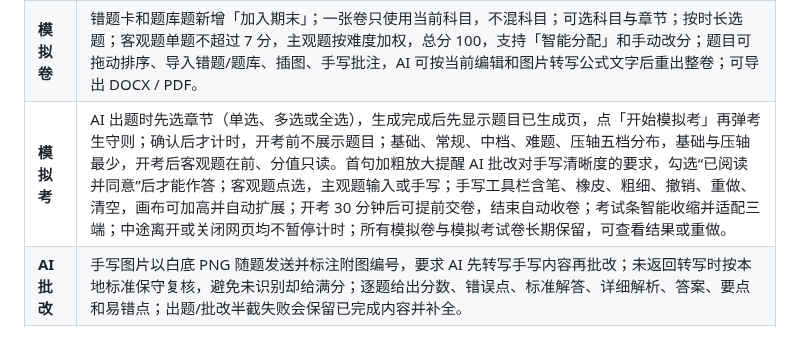
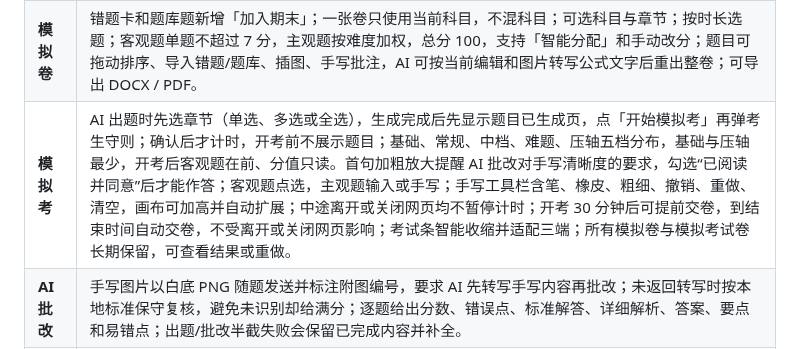
Before and after one commit to lanzaihua/lanzaihua.github.io, a Markdown page: README.md, the part around the change. Rendered like a GitHub page.

Commit message:
docs 2026.11.01 early and auto submit

```diff
--- a/README.md
+++ b/README.md
@@ -152,7 +152,7 @@
 |---|---|
 | **期末复习** | 设定考试日期与时长，按今天到考试日的可用天数拆分基础回顾、强化训练、冲刺模拟三个阶段，并把加入的错题与题库题排进每天任务；计划随日期与时长实时更新，可逐日勾选完成。 |
 | **模拟卷** | 错题卡和题库题新增「加入期末」；一张卷只使用当前科目，不混科目；可选科目与章节；按时长选题；客观题单题不超过 7 分，主观题按难度加权，总分 100，支持「智能分配」和手动改分；题目可拖动排序、导入错题/题库、插图、手写批注，AI 可按当前编辑和图片转写公式文字后重出整卷；可导出 DOCX / PDF。 |
-| **模拟考** | AI 出题时先选章节（单选、多选或全选），生成完成后先显示题目已生成页，点「开始模拟考」再弹考生守则；确认后才计时，开考前不展示题目；基础、常规、中档、难题、压轴五档分布，基础与压轴最少，开考后客观题在前、分值只读。首句加粗放大提醒 AI 批改对手写清晰度的要求，勾选“已阅读并同意”后才能作答；客观题点选，主观题输入或手写；手写工具栏含笔、橡皮、粗细、撤销、重做、清空，画布可加高并自动扩展；开考 30 分钟后可提前交卷，结束自动收卷；考试条智能收缩并适配三端；中途离开或关闭网页均不暂停计时；所有模拟卷与模拟考试卷长期保留，可查看结果或重做。 |
+| **模拟考** | AI 出题时先选章节（单选、多选或全选），生成完成后先显示题目已生成页，点「开始模拟考」再弹考生守则；确认后才计时，开考前不展示题目；基础、常规、中档、难题、压轴五档分布，基础与压轴最少，开考后客观题在前、分值只读。首句加粗放大提醒 AI 批改对手写清晰度的要求，勾选“已阅读并同意”后才能作答；客观题点选，主观题输入或手写；手写工具栏含笔、橡皮、粗细、撤销、重做、清空，画布可加高并自动扩展；中途离开或关闭网页均不暂停计时；开考 30 分钟后可提前交卷，到结束时间自动交卷，不受离开或关闭网页影响；考试条智能收缩并适配三端；所有模拟卷与模拟考试卷长期保留，可查看结果或重做。 |
 | **AI 批改** | 手写图片以白底 PNG 随题发送并标注附图编号，要求 AI 先转写手写内容再批改；未返回转写时按本地标准保守复核，避免未识别却给满分；逐题给出分数、错误点、标准解答、详细解析、答案、要点和易错点；出题/批改半截失败会保留已完成内容并补全。 |
 | **错题归档** | 结果页可逐题加入错题；条目保留完整题干、全部选项、用户错选、文字/手写作答、具体错误点与卡点，以及标准解答、解析、答案、要点和易错点。 |
 | **版式与仓库** | 全站标题、正文、页头、卡片字号和间距统一，欢迎页、总览、错题、题库、模板库、规范、笔记库、更新记录与仓库页同步收紧；仓库徽章使用六种不同颜色，更新记录和截图同步本轮分值、考生守则、手写批改与错题归档；手机、平板、电脑三端复查；考生守则删除来源说明；未勾选同意时“开始作答”置灰禁用。 |
```
